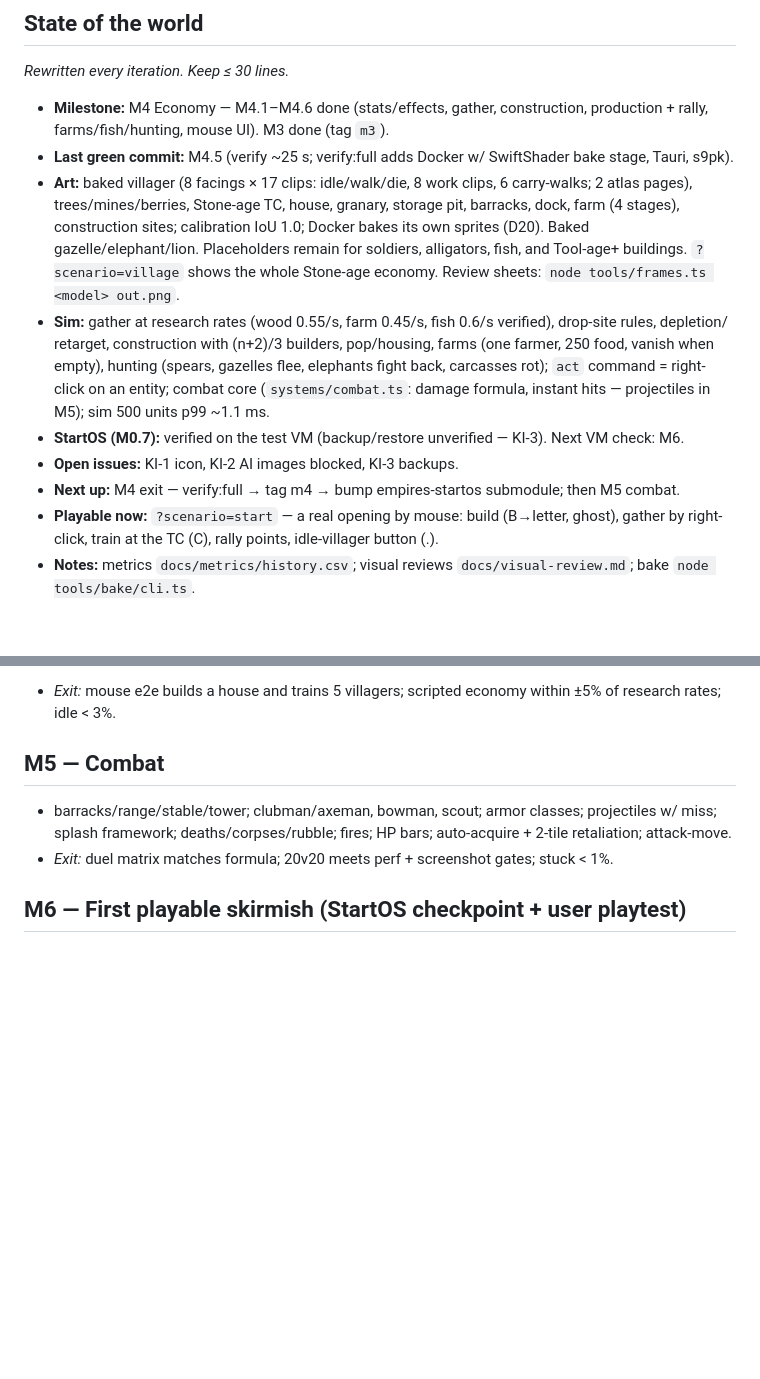
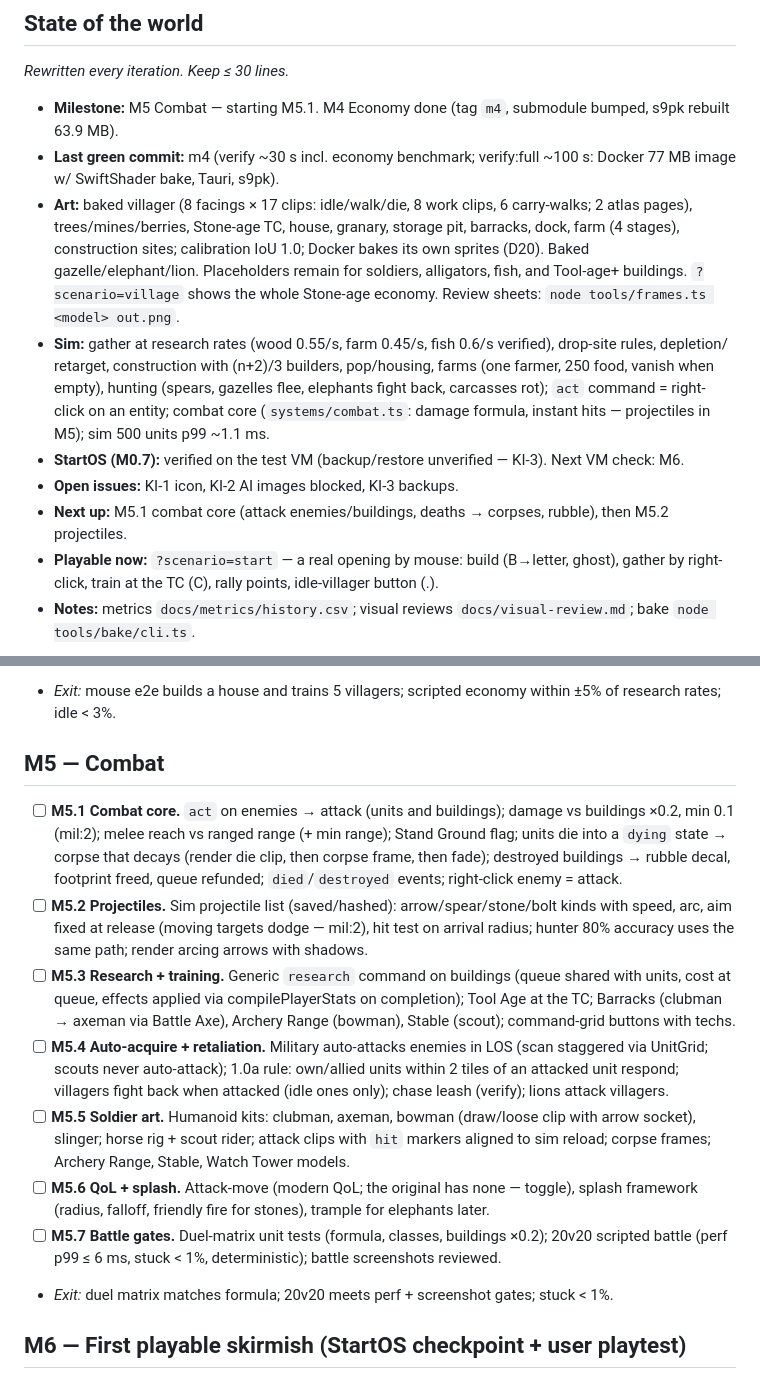
Before and after one commit to DigiMonk73/Empires, a Markdown page: docs/PROGRESS.md, 2 parts joined by grey strips. Drawn GitHub-style; blank space fills up the shorter version.

Commit message:
PROGRESS: M4 done; M5 broken into tasks
Co-Authored-By: Claude Opus 5.5 <noreply@anthropic.com>

```diff
--- a/docs/PROGRESS.md
+++ b/docs/PROGRESS.md
@@ -3,8 +3,8 @@
 ## State of the world
 _Rewritten every iteration. Keep ≤ 30 lines._
 
-- **Milestone:** M4 Economy — M4.1–M4.6 done (stats/effects, gather, construction, production + rally, farms/fish/hunting, mouse UI). M3 done (tag `m3`).
-- **Last green commit:** M4.5 (verify ~25 s; verify:full adds Docker w/ SwiftShader bake stage, Tauri, s9pk).
+- **Milestone:** M5 Combat — starting M5.1. M4 Economy done (tag `m4`, submodule bumped, s9pk rebuilt 63.9 MB).
+- **Last green commit:** m4 (verify ~30 s incl. economy benchmark; verify:full ~100 s: Docker 77 MB image w/ SwiftShader bake, Tauri, s9pk).
 - **Art:** baked villager (8 facings × 17 clips: idle/walk/die, 8 work clips, 6 carry-walks; 2 atlas pages),
   trees/mines/berries, Stone-age TC, house, granary, storage pit, barracks, dock, farm (4 stages), construction
   sites; calibration IoU 1.0; Docker bakes its own sprites (D20). Baked gazelle/elephant/lion. Placeholders remain for soldiers,
@@ -15,7 +15,7 @@ _Rewritten every iteration. Keep ≤ 30 lines._
   combat core (`systems/combat.ts`: damage formula, instant hits — projectiles in M5); sim 500 units p99 ~1.1 ms.
 - **StartOS (M0.7):** verified on the test VM (backup/restore unverified — KI-3). Next VM check: M6.
 - **Open issues:** KI-1 icon, KI-2 AI images blocked, KI-3 backups.
-- **Next up:** M4 exit — verify:full → tag m4 → bump empires-startos submodule; then M5 combat.
+- **Next up:** M5.1 combat core (attack enemies/buildings, deaths → corpses, rubble), then M5.2 projectiles.
 - **Playable now:** `?scenario=start` — a real opening by mouse: build (B→letter, ghost), gather by right-click,
   train at the TC (C), rally points, idle-villager button (.).
 - **Notes:** metrics `docs/metrics/history.csv`; visual reviews `docs/visual-review.md`; bake `node tools/bake/cli.ts`.
@@ -164,8 +164,26 @@ _Rewritten every iteration. Keep ≤ 30 lines._
 - _Exit:_ mouse e2e builds a house and trains 5 villagers; scripted economy within ±5% of research rates; idle < 3%.
 
 ## M5 — Combat
-- barracks/range/stable/tower; clubman/axeman, bowman, scout; armor classes; projectiles w/ miss; splash
-  framework; deaths/corpses/rubble; fires; HP bars; auto-acquire + 2-tile retaliation; attack-move.
+- [ ] **M5.1 Combat core.** `act` on enemies → attack (units and buildings); damage vs buildings ×0.2, min 0.1
+      (mil:2); melee reach vs ranged range (+ min range); Stand Ground flag; units die into a `dying` state →
+      corpse that decays (render die clip, then corpse frame, then fade); destroyed buildings → rubble decal,
+      footprint freed, queue refunded; `died`/`destroyed` events; right-click enemy = attack.
+- [ ] **M5.2 Projectiles.** Sim projectile list (saved/hashed): arrow/spear/stone/bolt kinds with speed, arc,
+      aim fixed at release (moving targets dodge — mil:2), hit test on arrival radius; hunter 80% accuracy uses
+      the same path; render arcing arrows with shadows.
+- [ ] **M5.3 Research + training.** Generic `research` command on buildings (queue shared with units, cost at
+      queue, effects applied via compilePlayerStats on completion); Tool Age at the TC; Barracks (clubman →
+      axeman via Battle Axe), Archery Range (bowman), Stable (scout); command-grid buttons with techs.
+- [ ] **M5.4 Auto-acquire + retaliation.** Military auto-attacks enemies in LOS (scan staggered via UnitGrid;
+      scouts never auto-attack); 1.0a rule: own/allied units within 2 tiles of an attacked unit respond;
+      villagers fight back when attacked (idle ones only); chase leash (verify); lions attack villagers.
+- [ ] **M5.5 Soldier art.** Humanoid kits: clubman, axeman, bowman (draw/loose clip with arrow socket),
+      slinger; horse rig + scout rider; attack clips with `hit` markers aligned to sim reload; corpse frames;
+      Archery Range, Stable, Watch Tower models.
+- [ ] **M5.6 QoL + splash.** Attack-move (modern QoL; the original has none — toggle), splash framework
+      (radius, falloff, friendly fire for stones), trample for elephants later.
+- [ ] **M5.7 Battle gates.** Duel-matrix unit tests (formula, classes, buildings ×0.2); 20v20 scripted battle
+      (perf p99 ≤ 6 ms, stuck < 1%, deterministic); battle screenshots reviewed.
 - _Exit:_ duel matrix matches formula; 20v20 meets perf + screenshot gates; stuck < 1%.
 
 ## M6 — First playable skirmish (StartOS checkpoint + user playtest)
```
